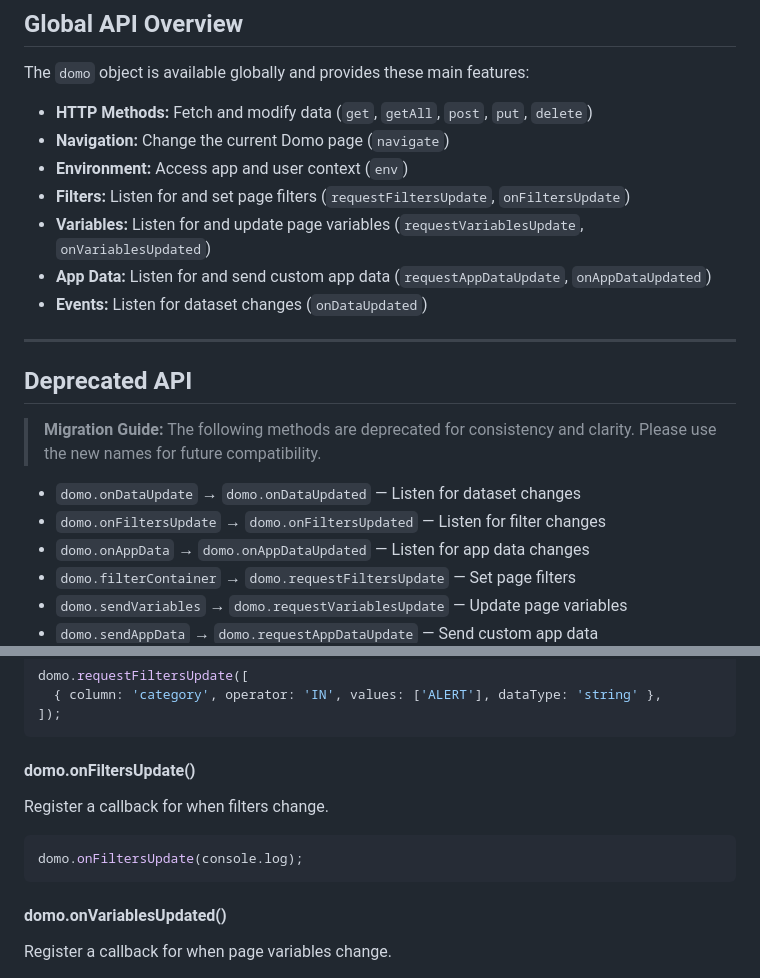
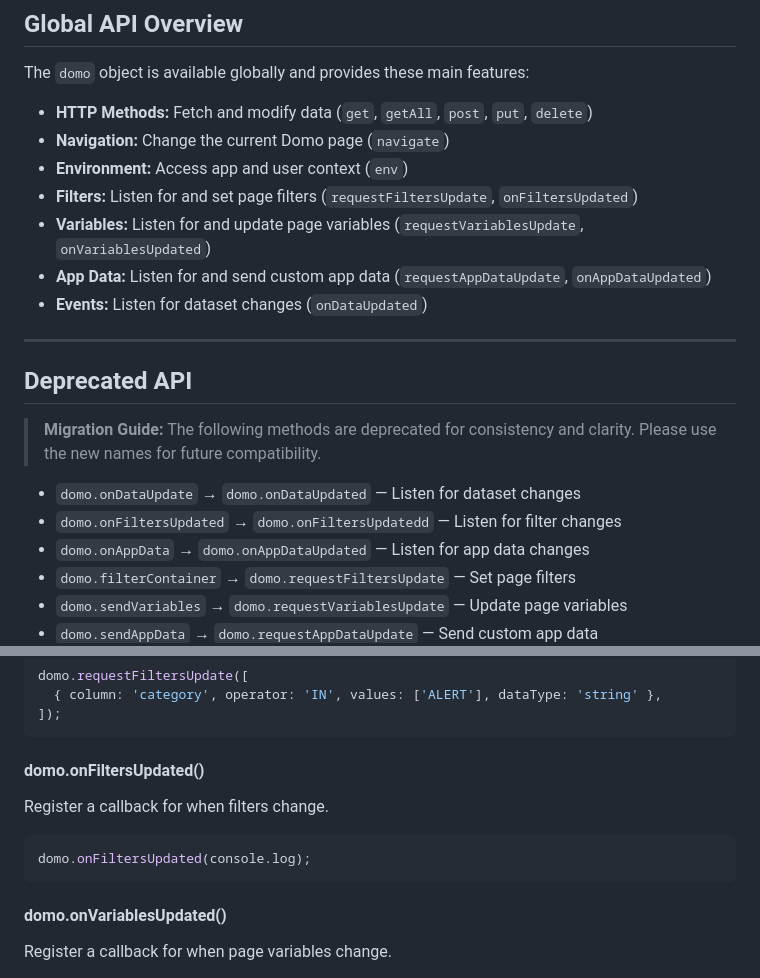
Before and after one commit to DomoApps/domo.js, a Markdown page: README.md, 2 parts joined by grey strips. GitHub-like rendering.

Commit message:
Fix onFiltersUpdated reference

````diff
--- a/README.md
+++ b/README.md
@@ -65,7 +65,7 @@ The `domo` object is available globally and provides these main features:
 - **HTTP Methods:** Fetch and modify data (`get`, `getAll`, `post`, `put`, `delete`)
 - **Navigation:** Change the current Domo page (`navigate`)
 - **Environment:** Access app and user context (`env`)
-- **Filters:** Listen for and set page filters (`requestFiltersUpdate`, `onFiltersUpdate`)
+- **Filters:** Listen for and set page filters (`requestFiltersUpdate`, `onFiltersUpdated`)
 - **Variables:** Listen for and update page variables (`requestVariablesUpdate`, `onVariablesUpdated`)
 - **App Data:** Listen for and send custom app data (`requestAppDataUpdate`, `onAppDataUpdated`)
 - **Events:** Listen for dataset changes (`onDataUpdated`)
@@ -78,7 +78,7 @@ The `domo` object is available globally and provides these main features:
 > The following methods are deprecated for consistency and clarity. Please use the new names for future compatibility.
 
 - `domo.onDataUpdate` → `domo.onDataUpdated` — Listen for dataset changes
-- `domo.onFiltersUpdate` → `domo.onFiltersUpdated` — Listen for filter changes
+- `domo.onFiltersUpdated` → `domo.onFiltersUpdatedd` — Listen for filter changes
 - `domo.onAppData` → `domo.onAppDataUpdated` — Listen for app data changes
 - `domo.filterContainer` → `domo.requestFiltersUpdate` — Set page filters
 - `domo.sendVariables` → `domo.requestVariablesUpdate` — Update page variables
@@ -223,10 +223,10 @@ domo.requestFiltersUpdate([
 ]);
 ```
 
-#### domo.onFiltersUpdate()
+#### domo.onFiltersUpdated()
 Register a callback for when filters change.
 ```js
-domo.onFiltersUpdate(console.log);
+domo.onFiltersUpdated(console.log);
 ```
 
 #### domo.onVariablesUpdated()
````
